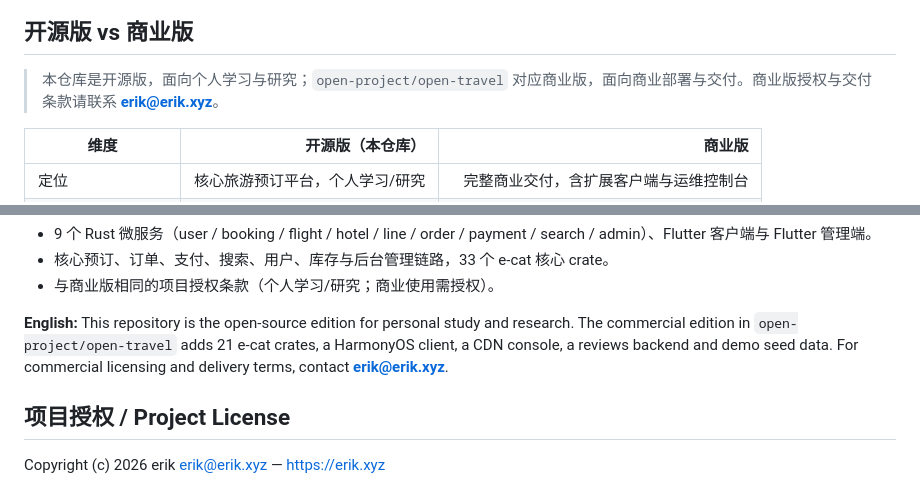
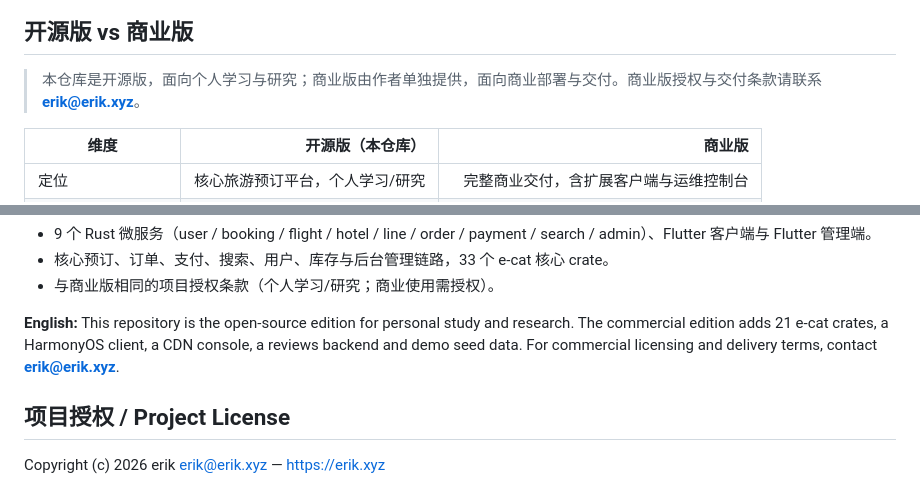
Before and after one commit to erikwang2013/open-travel, a Markdown page: README.md, 2 parts joined by grey strips. Rendered like a GitHub page.

Commit message:
文档：移除 README 中的本地商业版路径 [skip ci]

```diff
--- a/README.md
+++ b/README.md
@@ -229,7 +229,7 @@ open-travel/
 
 ## 开源版 vs 商业版
 
-> 本仓库是开源版，面向个人学习与研究；`open-project/open-travel` 对应商业版，面向商业部署与交付。商业版授权与交付条款请联系 **erik@erik.xyz**。
+> 本仓库是开源版，面向个人学习与研究；商业版由作者单独提供，面向商业部署与交付。商业版授权与交付条款请联系 **erik@erik.xyz**。
 
 | 维度 | 开源版（本仓库） | 商业版 |
 |---|---:|---:|
@@ -262,7 +262,7 @@ open-travel/
 - 核心预订、订单、支付、搜索、用户、库存与后台管理链路，33 个 e-cat 核心 crate。
 - 与商业版相同的项目授权条款（个人学习/研究；商业使用需授权）。
 
-**English:** This repository is the open-source edition for personal study and research. The commercial edition in `open-project/open-travel` adds 21 e-cat crates, a HarmonyOS client, a CDN console, a reviews backend and demo seed data. For commercial licensing and delivery terms, contact **erik@erik.xyz**.
+**English:** This repository is the open-source edition for personal study and research. The commercial edition adds 21 e-cat crates, a HarmonyOS client, a CDN console, a reviews backend and demo seed data. For commercial licensing and delivery terms, contact **erik@erik.xyz**.
 
 ## 项目授权 / Project License
 
```
